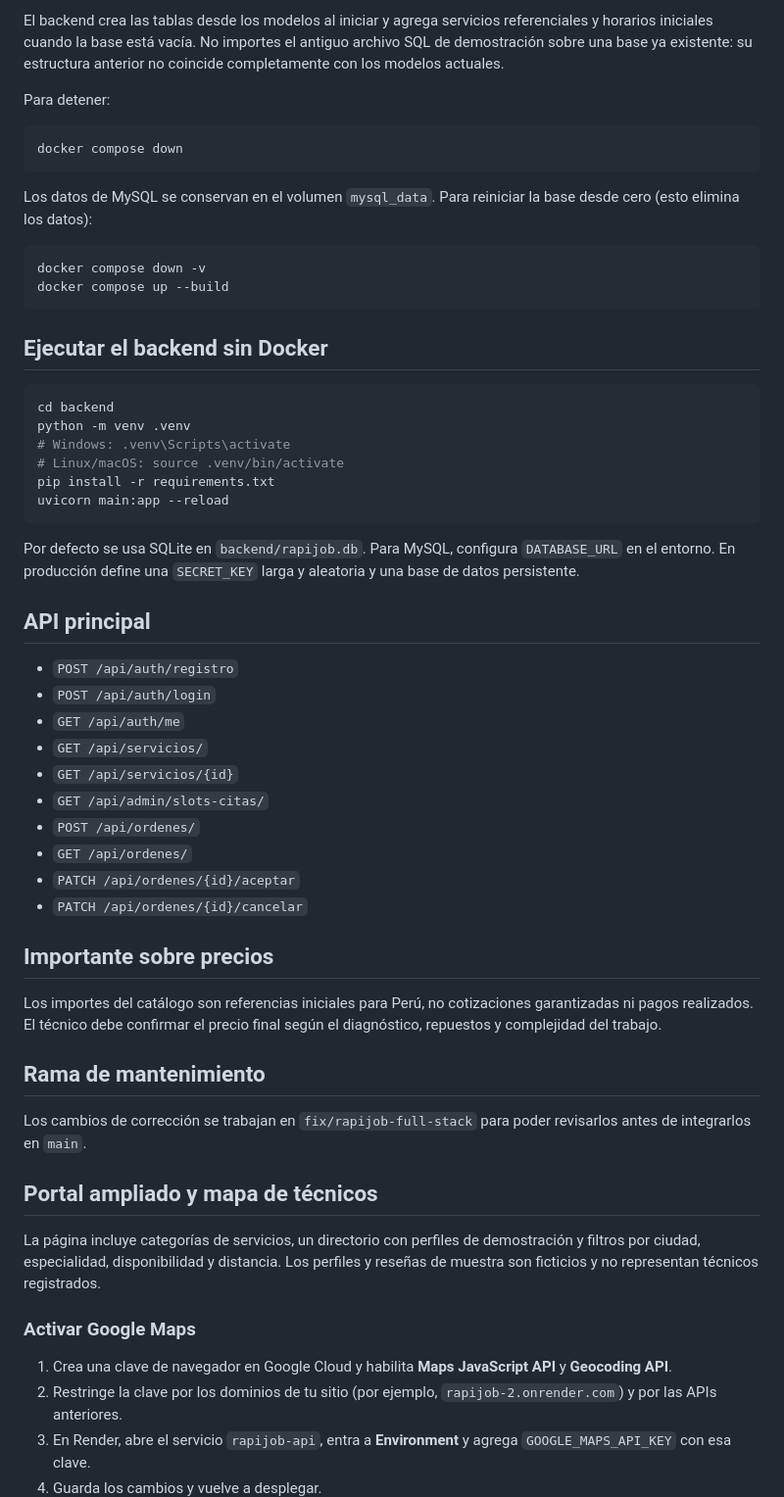
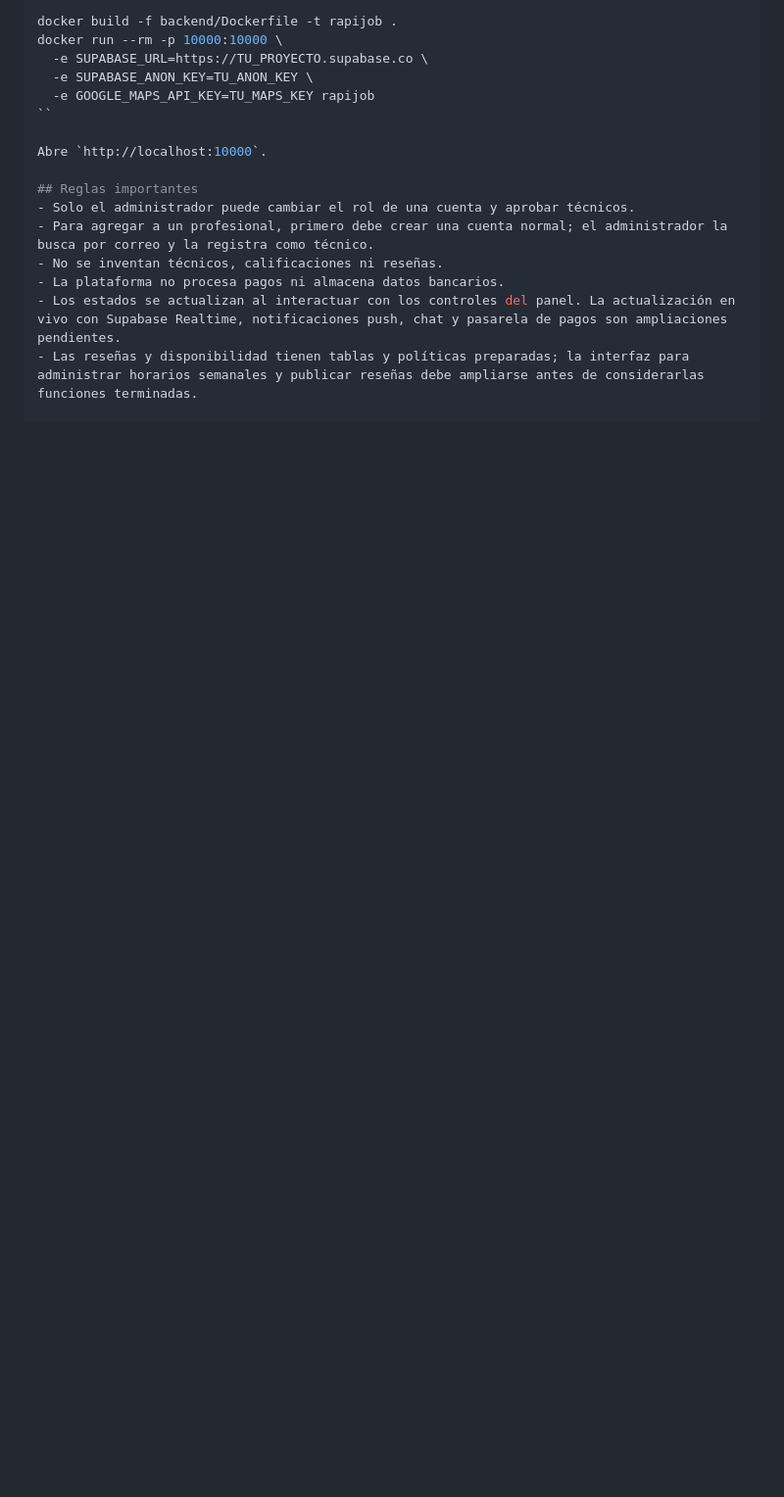
Before and after one commit to i2512546-maker/RapiJob, a Markdown page: README.md, the part around one of its changes. Shown at 98% size. Drawn GitHub-style; blank space fills up the shorter version.

````diff
--- a/README.md
+++ b/README.md
@@ -32,55 +66,19 @@ Abrir:
 
-El backend crea las tablas desde los modelos al iniciar y agrega servicios referenciales y horarios iniciales cuando la base está vacía. No importes el antiguo archivo SQL de demostración sobre una base ya existente: su estructura anterior no coincide completamente con los modelos actuales.
+```bash
+docker build -f backend/Dockerfile -t rapijob .
+docker run --rm -p 10000:10000 \
+  -e SUPABASE_URL=https://TU_PROYECTO.supabase.co \
+  -e SUPABASE_ANON_KEY=TU_ANON_KEY \
+  -e GOOGLE_MAPS_API_KEY=TU_MAPS_KEY rapijob
+``
 
-Para detener:
-```bash
-docker compose down
-```
+Abre `http://localhost:10000`.
 
-Los datos de MySQL se conservan en el volumen `mysql_data`. Para reiniciar la base desde cero (esto elimina los datos):
-```bash
-docker compose down -v
-docker compose up --build
-```
+## Reglas importantes
+- Solo el administrador puede cambiar el rol de una cuenta y aprobar técnicos.
+- Para agregar a un profesional, primero debe crear una cuenta normal; el administrador la busca por correo y la registra como técnico.
+- No se inventan técnicos, calificaciones ni reseñas.
+- La plataforma no procesa pagos ni almacena datos bancarios.
+- Los estados se actualizan al interactuar con los controles del panel. La actualización en vivo con Supabase Realtime, notificaciones push, chat y pasarela de pagos son ampliaciones pendientes.
+- Las reseñas y disponibilidad tienen tablas y políticas preparadas; la interfaz para administrar horarios semanales y publicar reseñas debe ampliarse antes de considerarlas funciones terminadas.
 
-## Ejecutar el backend sin Docker
-```bash
-cd backend
-python -m venv .venv
-# Windows: .venv\Scripts\activate
-# Linux/macOS: source .venv/bin/activate
-pip install -r requirements.txt
-uvicorn main:app --reload
-```
-
-Por defecto se usa SQLite en `backend/rapijob.db`. Para MySQL, configura `DATABASE_URL` en el entorno. En producción define una `SECRET_KEY` larga y aleatoria y una base de datos persistente.
-
-## API principal
-- `POST /api/auth/registro`
-- `POST /api/auth/login`
-- `GET /api/auth/me`
-- `GET /api/servicios/`
-- `GET /api/servicios/{id}`
-- `GET /api/admin/slots-citas/`
-- `POST /api/ordenes/`
-- `GET /api/ordenes/`
-- `PATCH /api/ordenes/{id}/aceptar`
-- `PATCH /api/ordenes/{id}/cancelar`
-
-## Importante sobre precios
-Los importes del catálogo son referencias iniciales para Perú, no cotizaciones garantizadas ni pagos realizados. El técnico debe confirmar el precio final según el diagnóstico, repuestos y complejidad del trabajo.
-
-## Rama de mantenimiento
-Los cambios de corrección se trabajan en `fix/rapijob-full-stack` para poder revisarlos antes de integrarlos en `main`.
-
-## Portal ampliado y mapa de técnicos
-
-La página incluye categorías de servicios, un directorio con perfiles de demostración y filtros por ciudad, especialidad, disponibilidad y distancia. Los perfiles y reseñas de muestra son ficticios y no representan técnicos registrados.
-
-### Activar Google Maps
-
-1. Crea una clave de navegador en Google Cloud y habilita **Maps JavaScript API** y **Geocoding API**.
-2. Restringe la clave por los dominios de tu sitio (por ejemplo, `rapijob-2.onrender.com`) y por las APIs anteriores.
-3. En Render, abre el servicio `rapijob-api`, entra a **Environment** y agrega `GOOGLE_MAPS_API_KEY` con esa clave.
-4. Guarda los cambios y vuelve a desplegar.
-
````
Also changed, not shown: other parts of README.md (+61 -46 lines).
